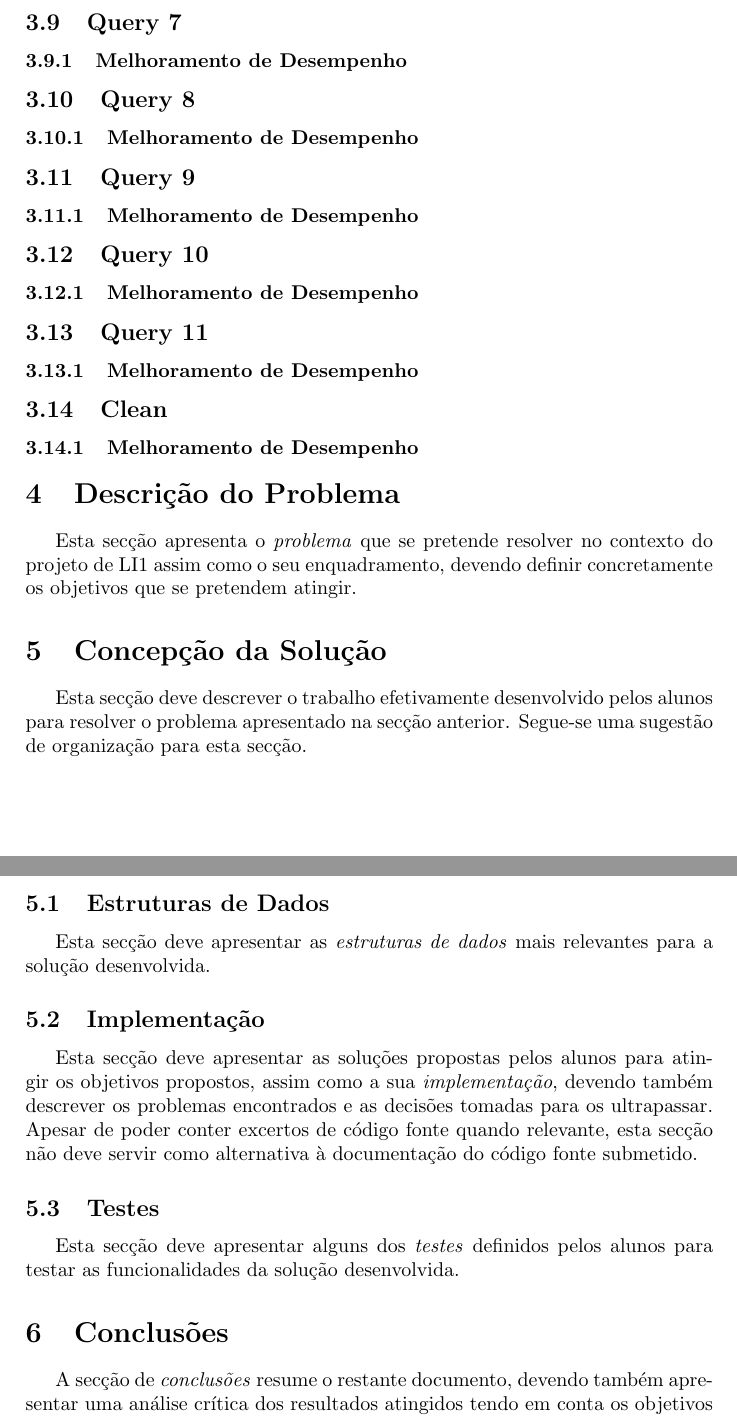
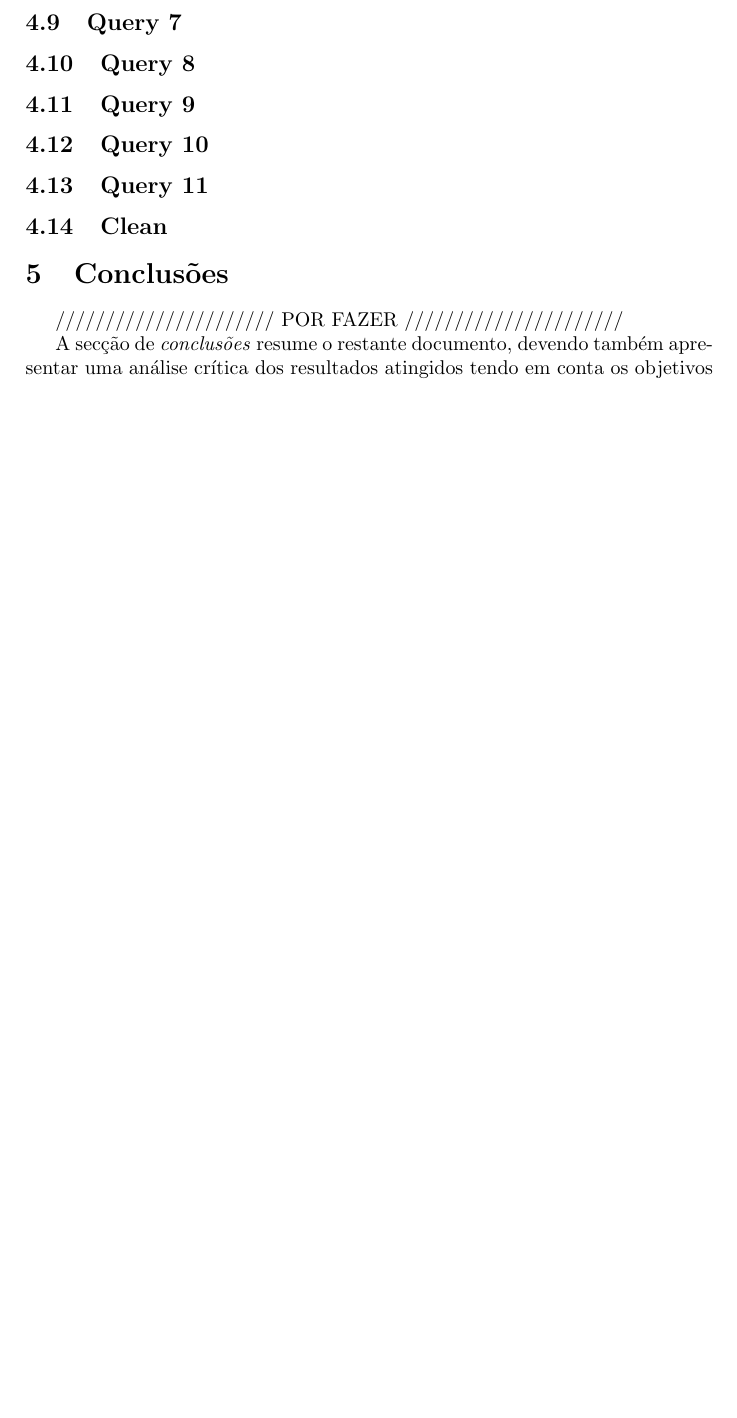
Before and after one commit to ricardofsc10/StackOverflowXMLParser, a LaTeX paper (relatorio/relatorio.tex): two parts of pages 5 and 6 of 6 before the commit and part of page 4 of 4 after it, the two joined at a grey line, cut so that both start at the same text, the shorter picture padded with empty space. Compiled offline with pdfLaTeX.

Commit message:
relatorio

```diff
--- a/relatorio/relatorio.tex
+++ b/relatorio/relatorio.tex
@@ -157,61 +149,18 @@ calculado como se fosse uma pergunta, mudando apenas o novo
-\subsubsection{Melhoramento de Desempenho}
 
 \subsection{Query 8}
 
-\subsubsection{Melhoramento de Desempenho}
-
 \subsection{Query 9}
-
-\subsubsection{Melhoramento de Desempenho}
 
 \subsection{Query 10}
 
-\subsubsection{Melhoramento de Desempenho}
-
 \subsection{Query 11}
-
-\subsubsection{Melhoramento de Desempenho}
 
 \subsection{Clean}
 
-\subsubsection{Melhoramento de Desempenho}
-
-
-\section{Descrição do Problema}
-\label{sec:problema}
-
-Esta secção apresenta o \emph{problema} que se pretende resolver no
-contexto do projeto de LI1 assim como o seu enquadramento, devendo
-definir concretamente os objetivos que se pretendem atingir.
-
-\section{Concepção da Solução}
-\label{sec:solucao}
-
-Esta secção deve descrever o trabalho efetivamente desenvolvido pelos
-alunos para resolver o problema apresentado na secção
-anterior. Segue-se uma sugestão de organização para esta secção.
-
-\subsection{Estruturas de Dados}
-
-Esta secção deve apresentar as \emph{estruturas de dados} mais
-relevantes para a solução desenvolvida.
-
-\subsection{Implementação}
-
-Esta secção deve apresentar as soluções propostas pelos alunos para
-atingir os objetivos propostos, assim como a sua \emph{implementação},
-devendo também descrever os problemas encontrados e as decisões
-tomadas para os ultrapassar. Apesar de poder conter excertos de código
-fonte quando relevante, esta secção não deve servir como alternativa à
-documentação do código fonte submetido.
-
-\subsection{Testes}
-
-Esta secção deve apresentar alguns dos \emph{testes} definidos pelos
-alunos para testar as funcionalidades da solução desenvolvida.
-
 \section{Conclusões}
 \label{sec:conclusao}
+
+////////////////////// POR FAZER //////////////////////
 
 A secção de \emph{conclusões} resume o restante documento, devendo
 também apresentar uma análise crítica dos resultados atingidos tendo
```
Also changed, not shown: relatorio/relatorio.tex (32 more changed lines).
